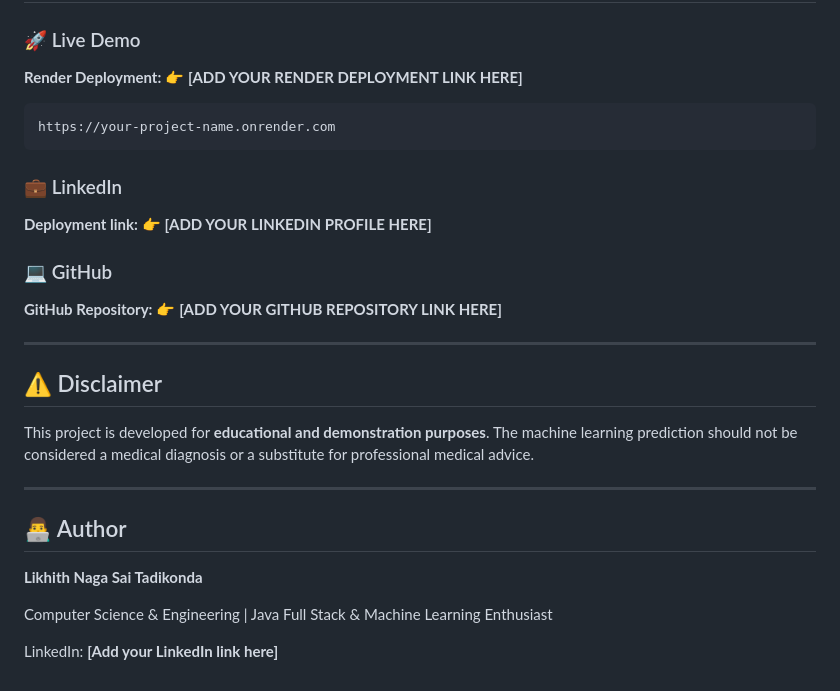
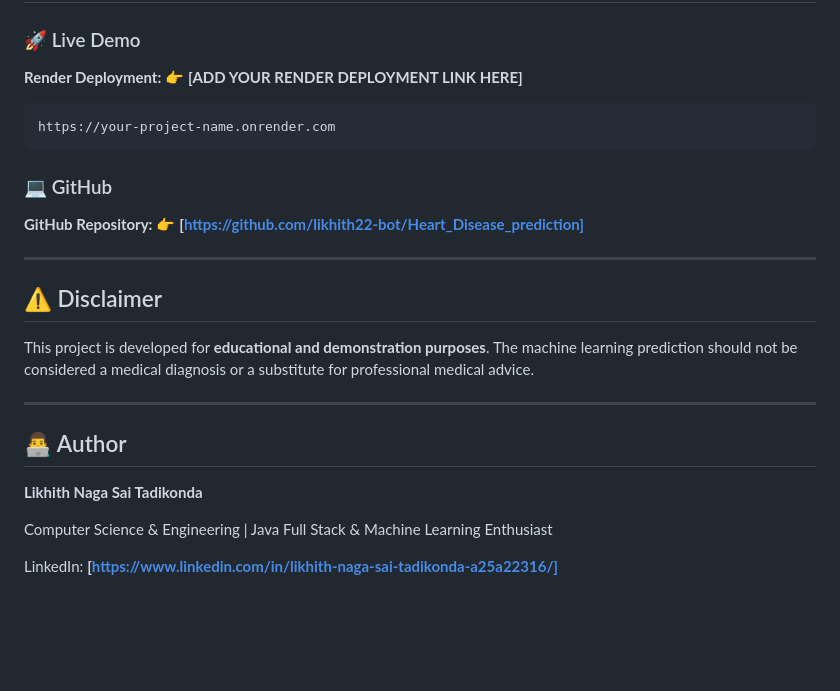
Before and after one commit to likhith22-bot/Heart_Disease_prediction, a Markdown page: README.md, the part around the change. Drawn GitHub-style; blank space fills up the shorter version.

Commit message:
Update links in README.md
Updated LinkedIn and GitHub links in README.

````diff
--- a/README.md
+++ b/README.md
@@ -547,15 +547,10 @@ pip install -r requirements.txt
 https://your-project-name.onrender.com
 ```
 
-### 💼 LinkedIn
-
-**Deployment link:**
-👉 **[ADD YOUR LINKEDIN PROFILE HERE]**
-
 ### 💻 GitHub
 
 **GitHub Repository:**
-👉 **[ADD YOUR GITHUB REPOSITORY LINK HERE]**
+👉 **[https://github.com/likhith22-bot/Heart_Disease_prediction]**
 
 ---
 
@@ -571,4 +566,4 @@ This project is developed for **educational and demonstration purposes**. The ma
 
 Computer Science & Engineering | Java Full Stack & Machine Learning Enthusiast
 
-LinkedIn: **[Add your LinkedIn link here]**
+LinkedIn: **[https://www.linkedin.com/in/likhith-naga-sai-tadikonda-a25a22316/]**
````
